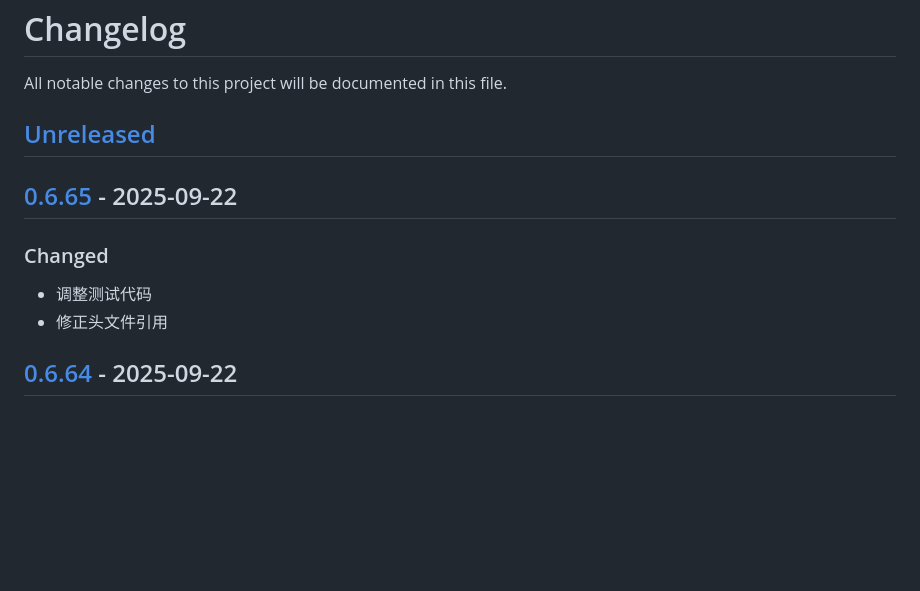
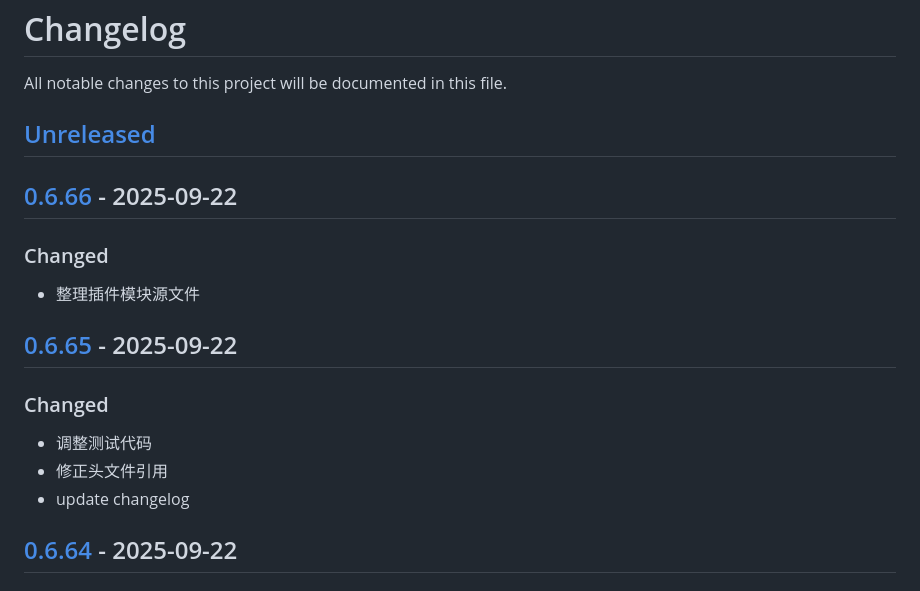
Before and after one commit to quant1x/quant1x, a Markdown page: CHANGELOG.md, the part around the change printed below. Rendered like a GitHub page; blank space fills up the shorter version.

Commit message:
update changelog

```diff
--- a/CHANGELOG.md
+++ b/CHANGELOG.md
@@ -3,10 +3,15 @@ All notable changes to this project will be documented in this file.
 
 ## [Unreleased]
 
+## [0.6.66] - 2025-09-22
+### Changed
+- 整理插件模块源文件
+
 ## [0.6.65] - 2025-09-22
 ### Changed
 - 调整测试代码
 - 修正头文件引用
+- update changelog
 
 ## [0.6.64] - 2025-09-22
 ### Changed
```
Also changed, not shown: other parts of CHANGELOG.md (+2 -1 lines).
